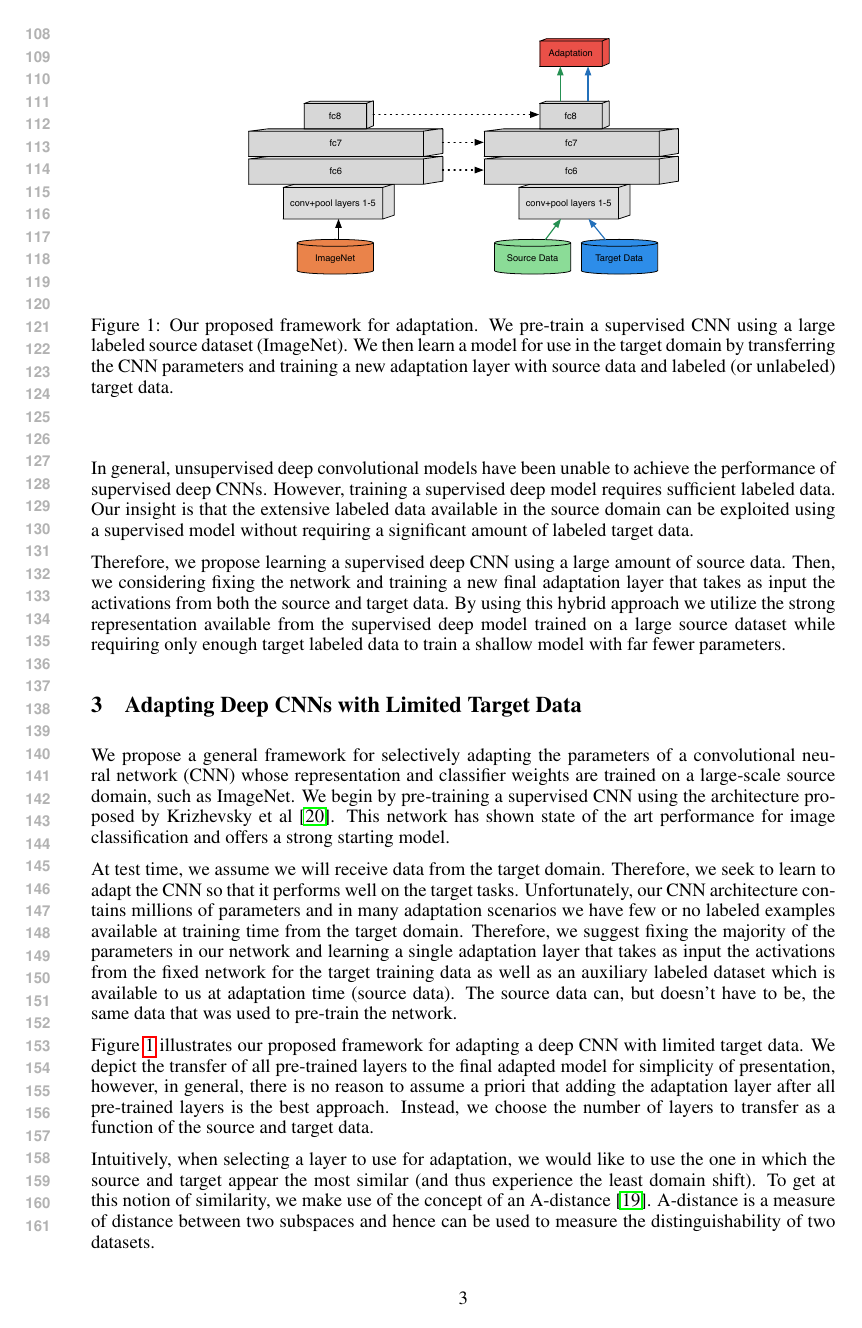
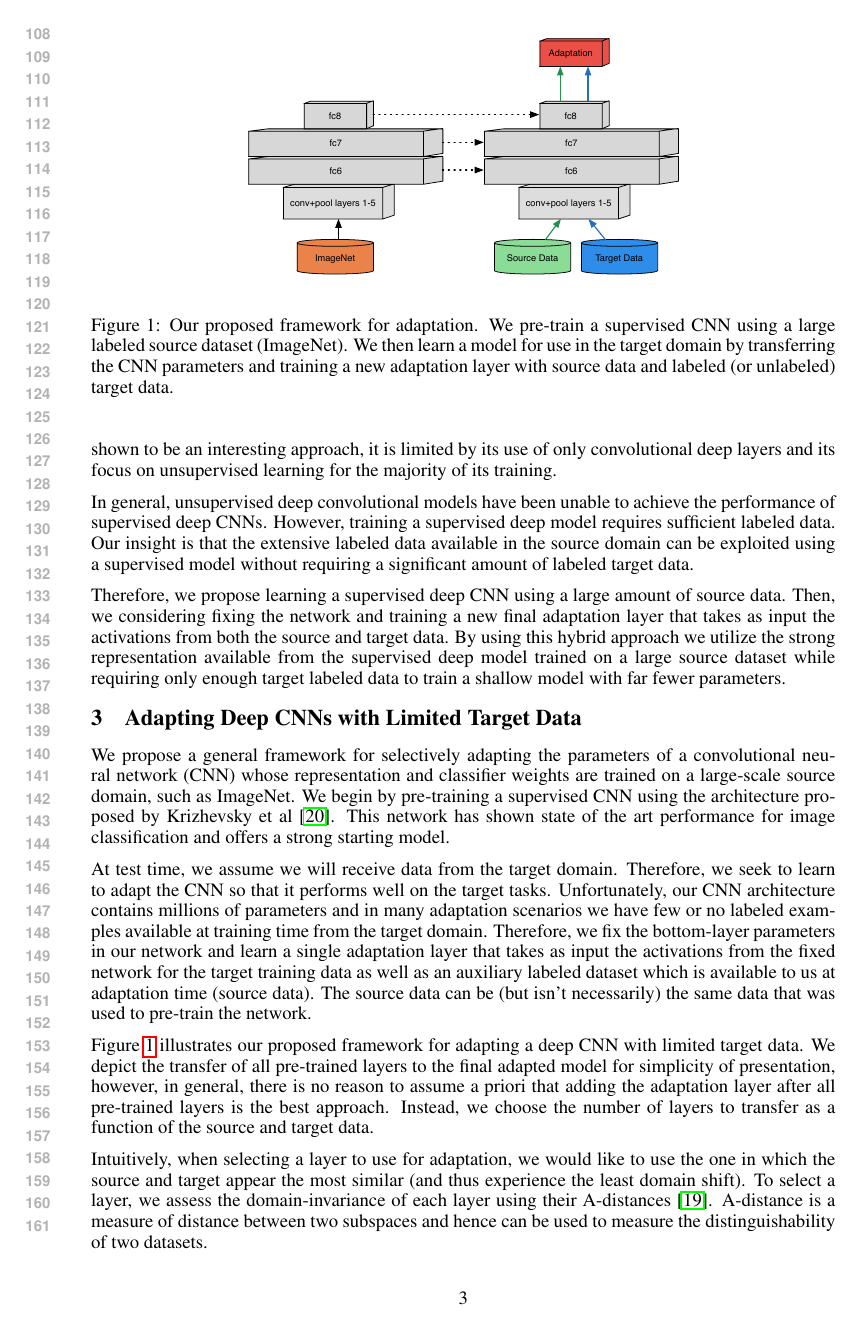
Before and after one commit to trevordarrell/2014-nips-deep-da, a LaTeX paper (2014-nips-deep-da.tex, which reads decaf.tex, method.tex): page 3 of 9. Compiled offline with pdfLaTeX.

Commit message:
Adding in some edits from Trevor.

```diff
--- a/decaf.tex
+++ b/decaf.tex
@@ -9,2 +9,3 @@ Specifically, on the ImageNet$\rightarrow$Webcam task reported in Section~\ref{s
 
 A separate method that was recently proposed for deep adaptation is called Deep Learning for domain adaptation by Interpolating between Domains (DLID)~\cite{ref:dlid}. This method learns multiple unsupervised deep models directly on the source, target, and combined datasets and uses a representation which is the concatenation of the outputs of each model as its adaptation approach.
+While this was shown to be an interesting approach, it is limited by its use of only convolutional deep layers and its focus on unsupervised learning for the majority of its training.
--- a/method.tex
+++ b/method.tex
@@ -37,11 +37,11 @@ At test time, we assume we will receive data from the target domain. Therefore,
 learn to adapt the CNN so that it performs well on the target tasks. Unfortunately,
 our CNN architecture contains millions of parameters and in many adaptation
 scenarios we have few or no labeled examples available at training time from the
-target domain. Therefore, we suggest fixing the majority of the parameters in our
-network and learning a single adaptation layer that takes as input
+target domain. Therefore, we fix the bottom-layer parameters in our
+network and learn a single adaptation layer that takes as input
 the activations from the fixed network for the target training data as well as an auxiliary labeled
 dataset which is available to us at adaptation time (source data). The source data
-can, but doesn't have to be, the same data that was used to pre-train the network.
+can be (but isn't necessarily) the same data that was used to pre-train the network.
 
 Figure~\ref{fig:model-adapt} illustrates our proposed framework for adapting a deep CNN
 with limited target data. We depict the transfer of all pre-trained layers to the final adapted model
@@ -52,7 +52,7 @@ the number of layers to transfer as a function of the source and target data.
 Intuitively, when selecting a layer to use for adaptation, we would like to use
 the one in which the source and target appear the most similar (and thus
 experience the least domain shift).
-To get at this notion of similarity, we make use of the concept of an A-distance
+To select a layer, we assess the domain-invariance of each layer using their A-distances
 \cite{adist}. A-distance is a measure of distance between two subspaces and hence
 can be used to measure the distinguishability of two datasets.
 
```
Also changed, not shown: introduction.tex (+2 -2 lines), decaf.tex (3 more changed lines).
